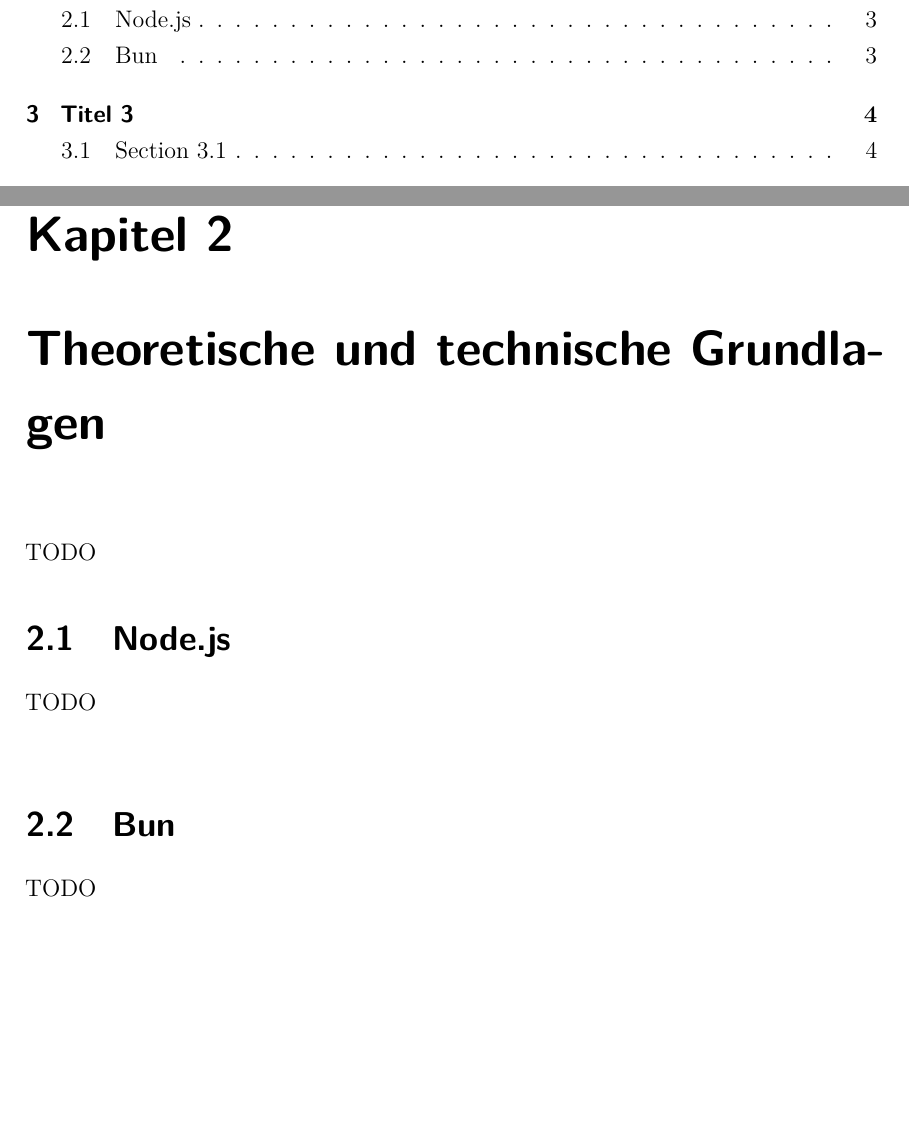
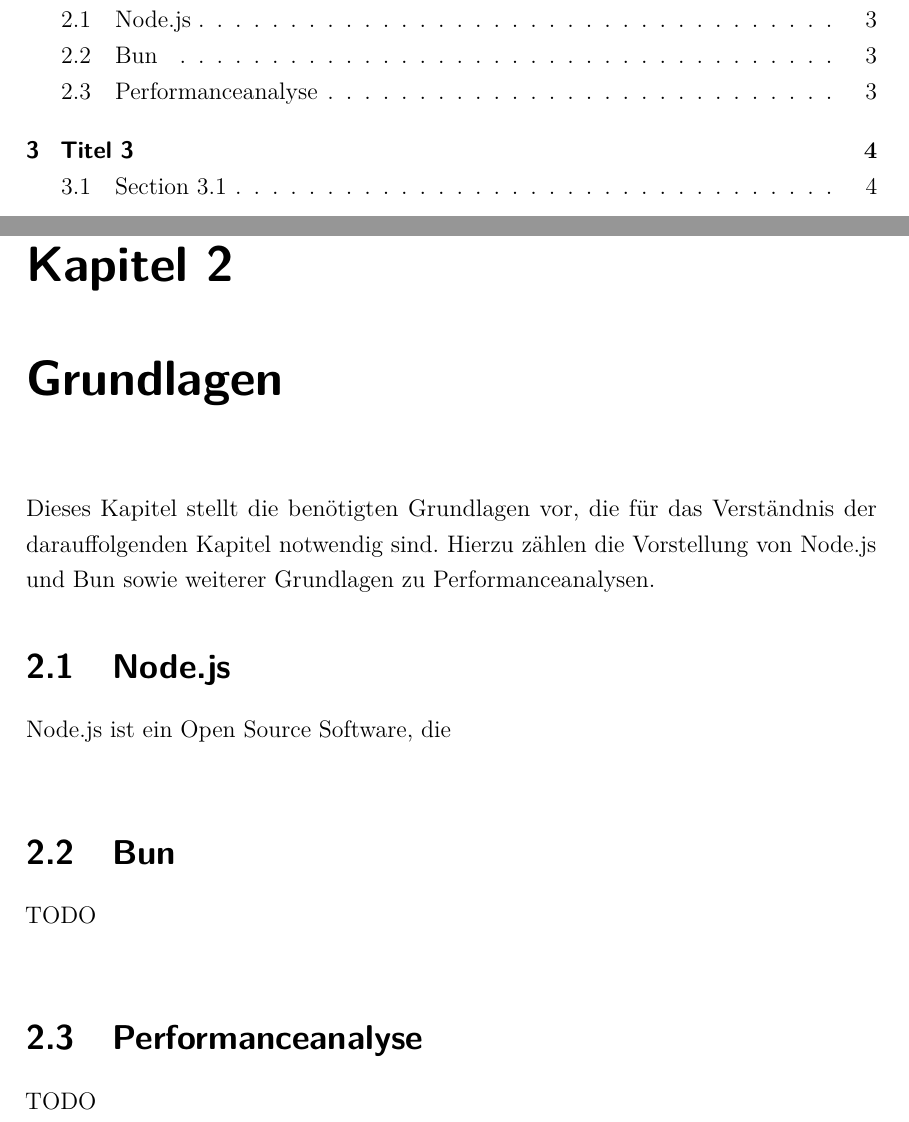
Before and after one commit to AnsgarLichter/BunVsNodeJs, a LaTeX thesis (main.tex, which reads chapters/chapter2.tex): two parts of pages 3 and 9 of 13, joined at a grey line, cut so that both start at the same text, the shorter picture padded with empty space. Compiled offline with pdfLaTeX.

Commit message:
feat(Grundlagen): Einleitung zum Kapitel

```diff
--- a/chapters/chapter2.tex
+++ b/chapters/chapter2.tex
@@ -1,9 +1,12 @@
 % !TeX root = ..\main.tex
-\npchapter{Theoretische und technische Grundlagen} \label{Theoretische und technische Grundlagen}
-TODO
+\npchapter{Grundlagen} \label{Grundlagen}
+Dieses Kapitel stellt die benötigten Grundlagen vor, die für das Verständnis der darauffolgenden Kapitel notwendig sind. Hierzu zählen die Vorstellung von Node.js und Bun sowie weiterer Grundlagen zu Performanceanalysen.
 
 \section{Node.js} \label{sec:Node.js}
-TODO\\
+Node.js ist ein Open Source Software, die\\
 
 \section{Bun} \label{sec:Node}
 TODO\\
+
+\section{Performanceanalyse} \label{sec:Performanceanalyse}
+TODO\\
```
